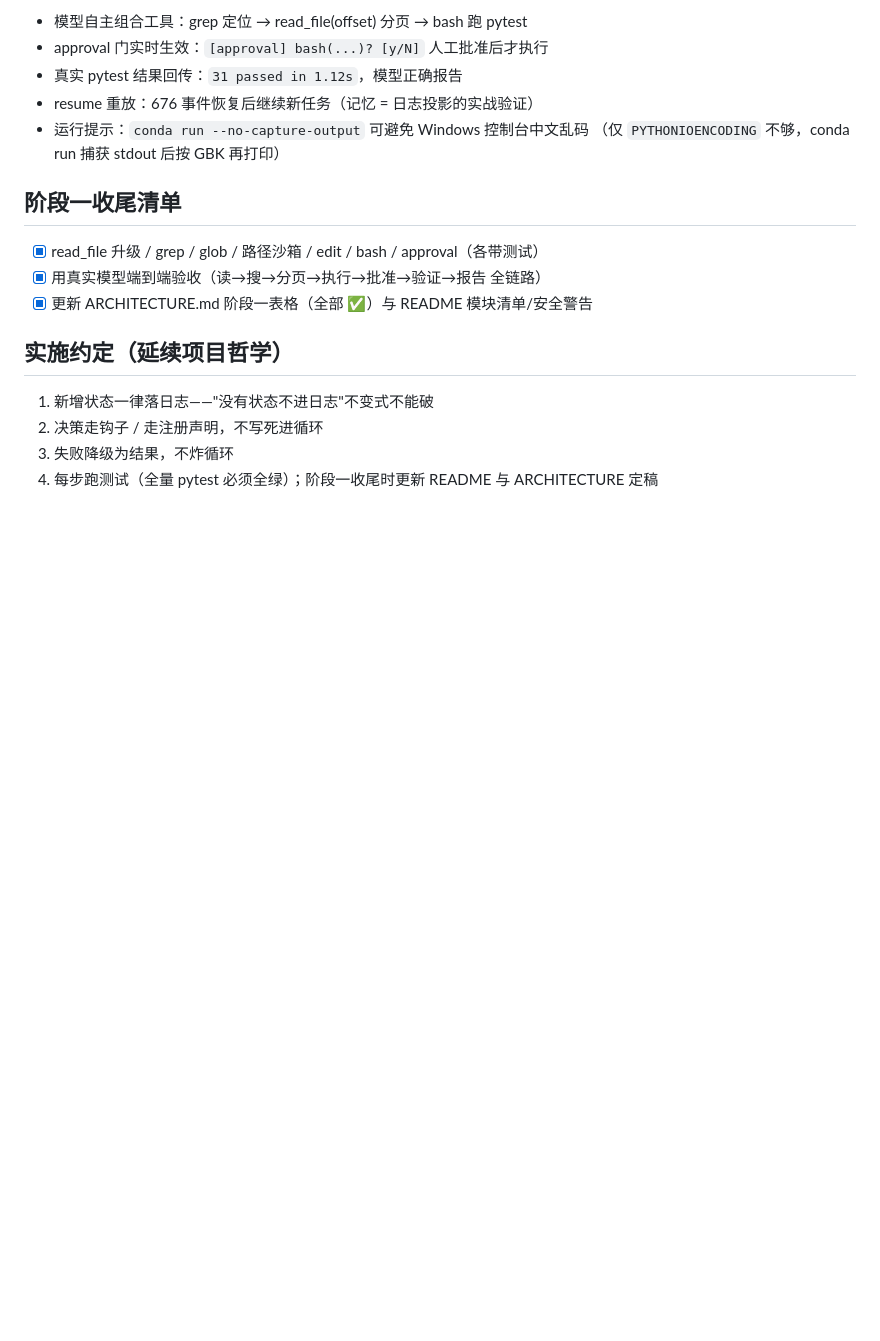
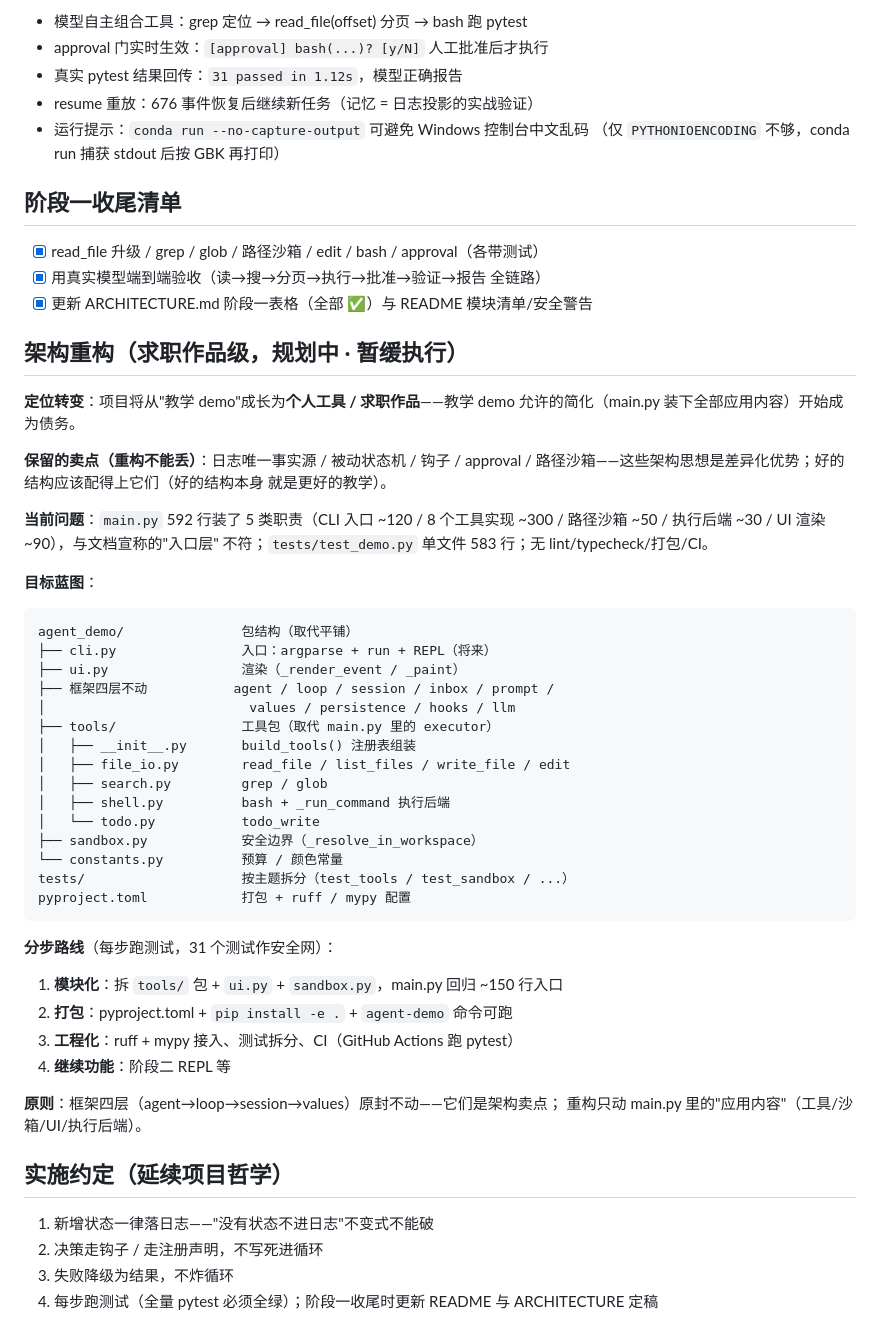
Before and after one commit to uphome/my-coder, a Markdown page: NEXT_STEPS.md, the part around the change. Rendered like a GitHub page; blank space fills up the shorter version.

Commit message:
agent-demo: 记录架构重构规划（求职作品定位：模块化/打包/工程化路线，暂缓执行）

````diff
--- a/NEXT_STEPS.md
+++ b/NEXT_STEPS.md
@@ -171,6 +171,48 @@ UI 是日志的投影：on_event 只负责"怎么显示"，状态全在事件里
 - [x] 用真实模型端到端验收（读→搜→分页→执行→批准→验证→报告 全链路）
 - [x] 更新 ARCHITECTURE.md 阶段一表格（全部 ✅）与 README 模块清单/安全警告
 
+## 架构重构（求职作品级，规划中 · 暂缓执行）
+
+**定位转变**：项目将从"教学 demo"成长为**个人工具 / 求职作品**——教学 demo
+允许的简化（main.py 装下全部应用内容）开始成为债务。
+
+**保留的卖点（重构不能丢）**：日志唯一事实源 / 被动状态机 / 钩子 / approval /
+路径沙箱——这些架构思想是差异化优势；好的结构应该配得上它们（好的结构本身
+就是更好的教学）。
+
+**当前问题**：`main.py` 592 行装了 5 类职责（CLI 入口 ~120 / 8 个工具实现
+~300 / 路径沙箱 ~50 / 执行后端 ~30 / UI 渲染 ~90），与文档宣称的"入口层"
+不符；`tests/test_demo.py` 单文件 583 行；无 lint/typecheck/打包/CI。
+
+**目标蓝图**：
+
+```text
+agent_demo/               包结构（取代平铺）
+├── cli.py                入口：argparse + run + REPL（将来）
+├── ui.py                 渲染（_render_event / _paint）
+├── 框架四层不动           agent / loop / session / inbox / prompt /
+│                          values / persistence / hooks / llm
+├── tools/                工具包（取代 main.py 里的 executor）
+│   ├── __init__.py       build_tools() 注册表组装
+│   ├── file_io.py        read_file / list_files / write_file / edit
+│   ├── search.py         grep / glob
+│   ├── shell.py          bash + _run_command 执行后端
+│   └── todo.py           todo_write
+├── sandbox.py            安全边界（_resolve_in_workspace）
+└── constants.py          预算 / 颜色常量
+tests/                    按主题拆分（test_tools / test_sandbox / ...）
+pyproject.toml            打包 + ruff / mypy 配置
+```
+
+**分步路线**（每步跑测试，31 个测试作安全网）：
+1. **模块化**：拆 `tools/` 包 + `ui.py` + `sandbox.py`，main.py 回归 ~150 行入口
+2. **打包**：pyproject.toml + `pip install -e .` + `agent-demo` 命令可跑
+3. **工程化**：ruff + mypy 接入、测试拆分、CI（GitHub Actions 跑 pytest）
+4. **继续功能**：阶段二 REPL 等
+
+**原则**：框架四层（agent→loop→session→values）原封不动——它们是架构卖点；
+重构只动 main.py 里的"应用内容"（工具/沙箱/UI/执行后端）。
+
 ## 实施约定（延续项目哲学）
 
 1. 新增状态一律落日志——"没有状态不进日志"不变式不能破
````
Also changed, not shown: ARCHITECTURE.md (+3 -0 lines).
